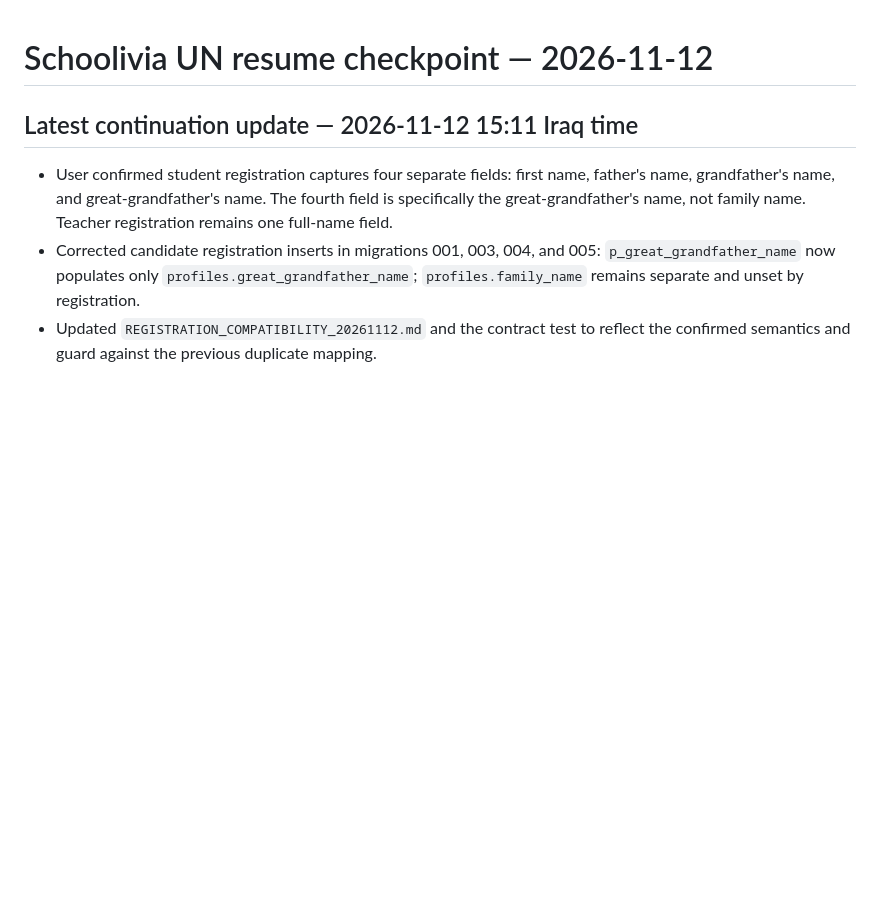
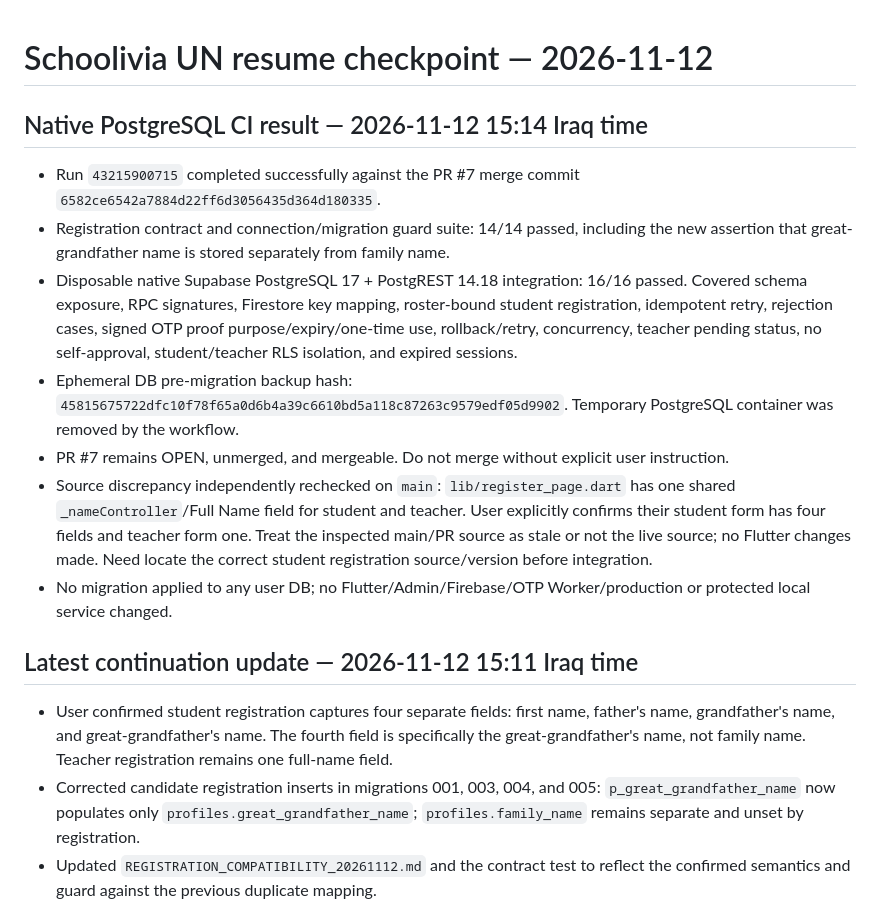
Before and after one commit to mamuin07812-jpg/Hall-C, a Markdown page: supabase/firebase_rebuild/RESUME_CHECKPOINT_20261112.md, the part around the change. GitHub-like rendering; blank space fills up the shorter version.

Commit message:
Record successful native PostgreSQL verification

```diff
--- a/supabase/firebase_rebuild/RESUME_CHECKPOINT_20261112.md
+++ b/supabase/firebase_rebuild/RESUME_CHECKPOINT_20261112.md
@@ -1,4 +1,15 @@
 # Schoolivia UN resume checkpoint — 2026-11-12
+
+## Native PostgreSQL CI result — 2026-11-12 15:14 Iraq time
+
+- Run `43215900715` completed successfully against the PR #7 merge commit `6582ce6542a7884d22ff6d3056435d364d180335`.
+- Registration contract and connection/migration guard suite: 14/14 passed, including the new assertion that great-grandfather name is stored separately from family name.
+- Disposable native Supabase PostgreSQL 17 + PostgREST 14.18 integration: 16/16 passed. Covered schema exposure, RPC signatures, Firestore key mapping, roster-bound student registration, idempotent retry, rejection cases, signed OTP proof purpose/expiry/one-time use, rollback/retry, concurrency, teacher pending status, no self-approval, student/teacher RLS isolation, and expired sessions.
+- Ephemeral DB pre-migration backup hash: `45815675722dfc10f78f65a0d6b4a39c6610bd5a118c87263c9579edf05d9902`. Temporary PostgreSQL container was removed by the workflow.
+- PR #7 remains OPEN, unmerged, and mergeable. Do not merge without explicit user instruction.
+- Source discrepancy independently rechecked on `main`: `lib/register_page.dart` has one shared `_nameController`/Full Name field for student and teacher. User explicitly confirms their student form has four fields and teacher form one. Treat the inspected main/PR source as stale or not the live source; no Flutter changes made. Need locate the correct student registration source/version before integration.
+- No migration applied to any user DB; no Flutter/Admin/Firebase/OTP Worker/production or protected local service changed.
+
 
 ## Latest continuation update — 2026-11-12 15:11 Iraq time
 
```
